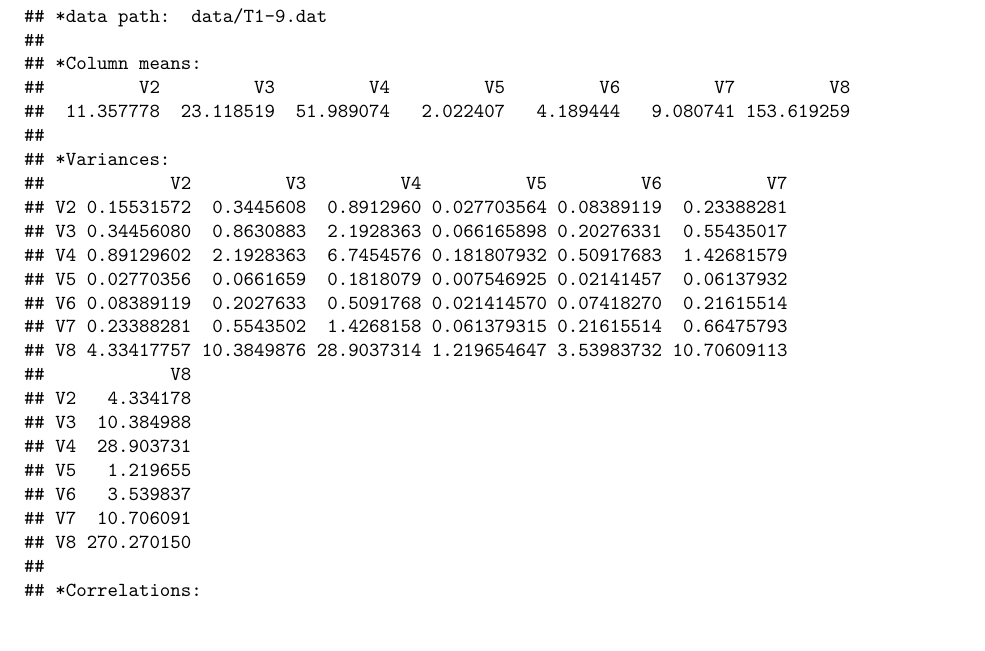
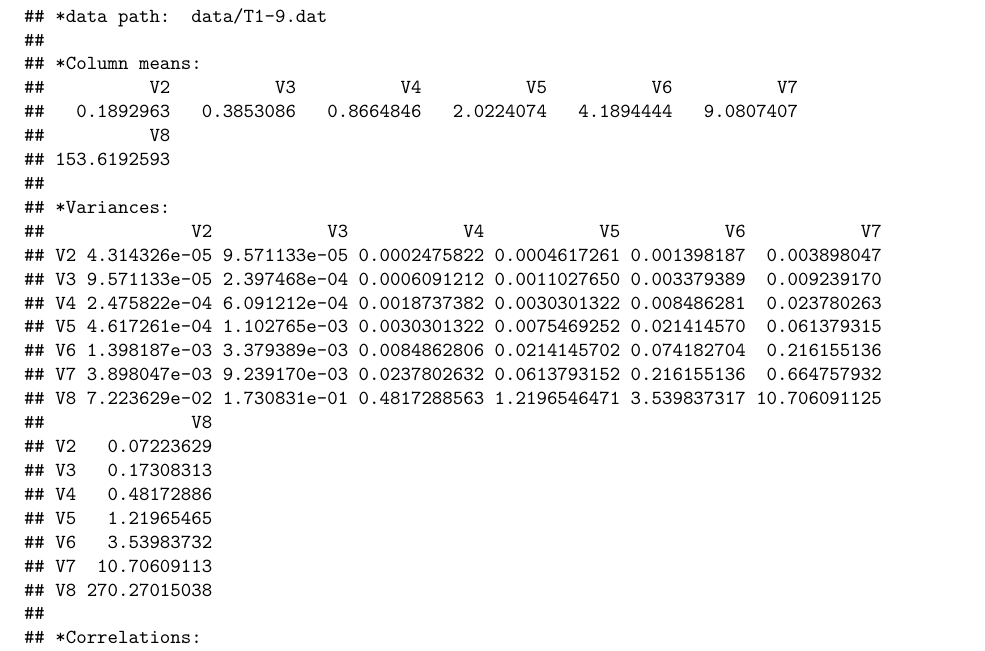
Before and after one commit to agustinvalencia/multivariate_stats_assignment_1, an R Markdown document (assingment_1.Rmd): part of page 1 of 3, cut so that both start at the same text, the shorter picture padded with empty space. Rendered offline with R 4.5, knitr and Pandoc, then LaTeX, with nearby package versions; some code elsewhere in the file could not run offline.

Commit message:
Standardizing data calls and updating pdf

````diff
--- a/Q1.R
+++ b/Q1.R
@@ -1,12 +1,16 @@
 library(car)
+library(reshape)
+library(ggplot2)
 # Q1
 
 data_path <- "data/T1-9.dat"
-raw_data <- read.table(data_path)
-# removing text data to work easily
-data <- raw_data[, !(names(raw_data) == "V1")]
+data <- read.table(data_path)
+#convert seconds to minutes in the first three cateogories
+data[,2:4] <- data[,2:4]/60
 
 Q1_a <- function () {
+    data <- data[,2:8]
+
     # Means
     column_means <- colMeans(data)
 
@@ -66,5 +68,6 @@ Q1_b <- function() {
         geom_boxplot(aes(fill = variable)) +
         labs(x = "category", y = "Track records (in minutes)")
     plot <- p + facet_wrap(~variable, scales = "free")
+    cat("\n")
     plot
 }
--- a/assingment_1.Rmd
+++ b/assingment_1.Rmd
@@ -24,7 +24,7 @@ Q1_a()
 
 b) Illustrate the variables with different graphs (explore what plotting possibilities R has). Make sure that the graphs look attractive (it is absolutely necessary to look at the labels, font sizes, point types). Are there any apparent extreme values? Do the variables seem normally distributed? Plot the best fitting (match the mean and standard deviation, i.e. method of moments) Gaussian density curve on the data’s histogram. For the last part you may be interested in the hist() and density() functions.
 
-```{r}
+```{r, fig.align='center'}
 Q1_b()
 ```
 
````
Also changed, not shown: assingment_1.pdf, Q1.R (2 more changed lines).
